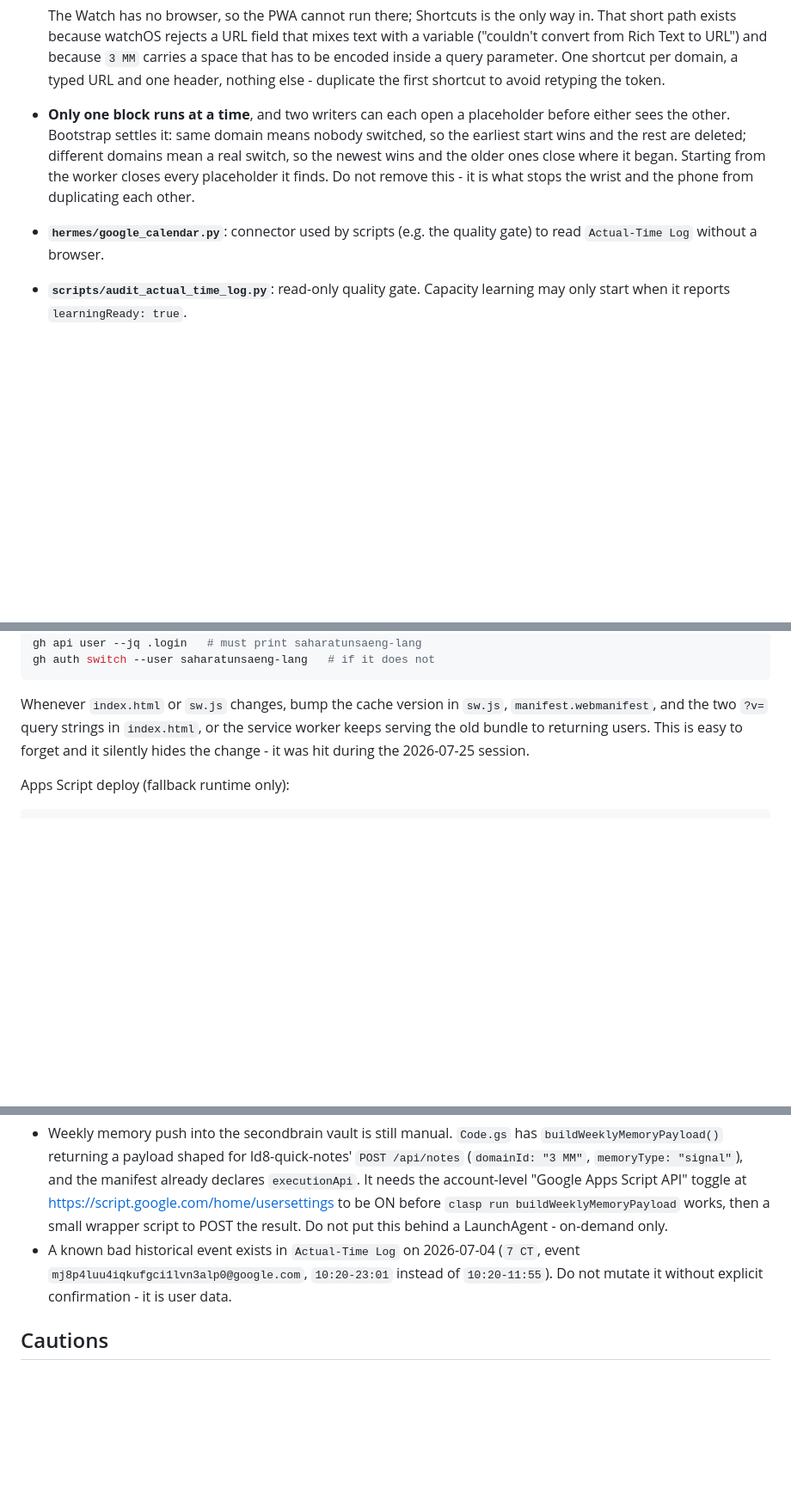
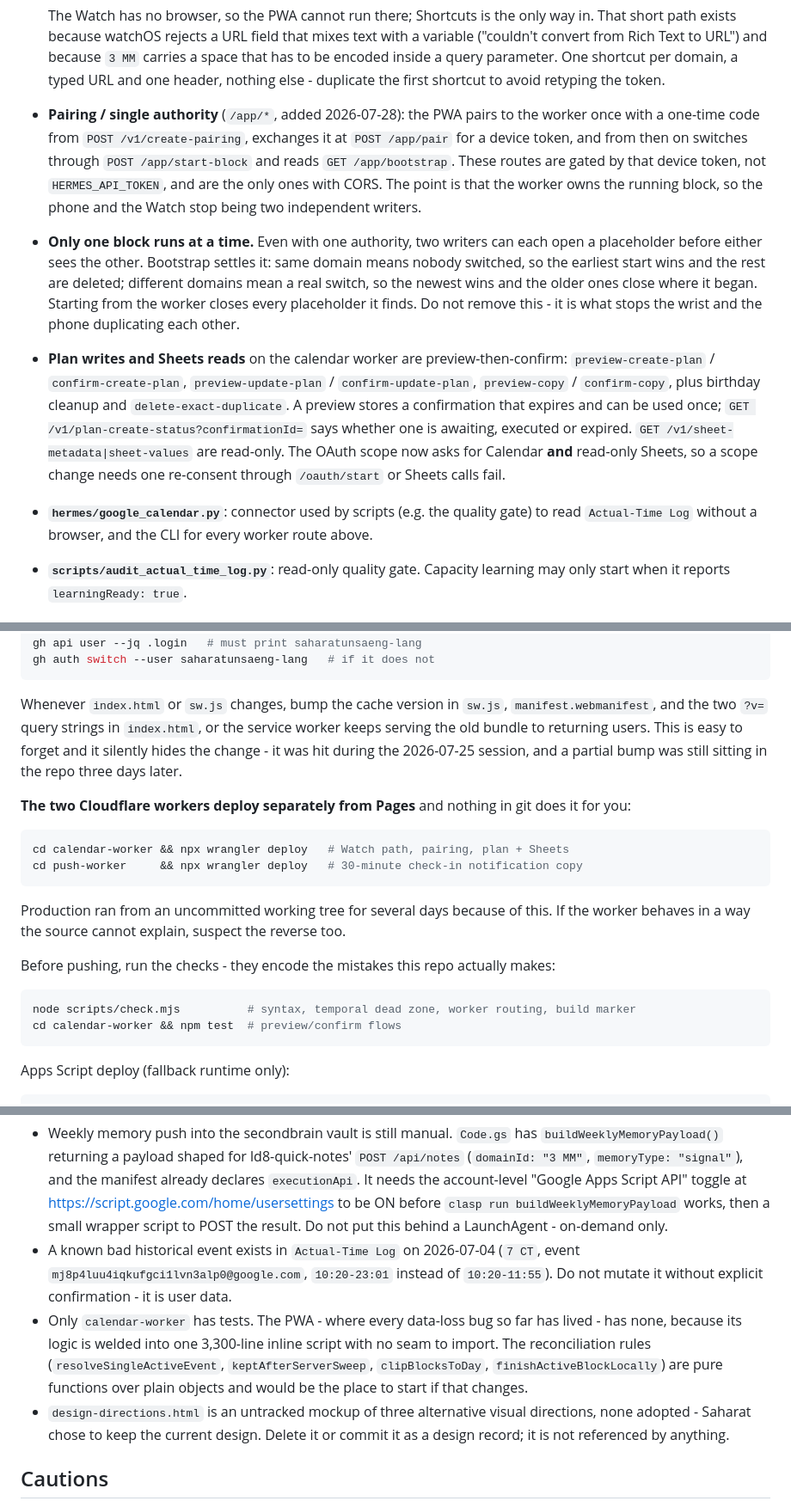
Before and after one commit to saharatunsaeng-lang/timeblock-reality, a Markdown page: CLAUDE_HANDOFF.md, 3 parts joined by grey strips. Shown at 86% size. GitHub-like rendering; blank space fills up the shorter version.

Commit message:
Bring the handoff up to the current architecture
It still described the app as the only writer, three days after pairing made the
worker the authority, and said nothing about the plan write flows, the Sheets
scope, or the fact that the two Cloudflare workers deploy by hand and had been
running ahead of the repo. An agent reading it would have rebuilt what already
exists or deployed over it.

Also records what has no tests and why: every data-loss bug so far has been in
the PWA, which has none, because its logic is welded into one inline script with
no seam to import.

Co-Authored-By: Claude Opus 5 <noreply@anthropic.com>

````diff
--- a/CLAUDE_HANDOFF.md
+++ b/CLAUDE_HANDOFF.md
@@ -43,14 +43,30 @@ Start/Switch/End, and never reintroduce "wait for GCal" blocking on capture.
   domain, a typed URL and one header, nothing else - duplicate the first shortcut to
   avoid retyping the token.
 
-- **Only one block runs at a time**, and two writers can each open a placeholder
-  before either sees the other. Bootstrap settles it: same domain means nobody
-  switched, so the earliest start wins and the rest are deleted; different domains
-  mean a real switch, so the newest wins and the older ones close where it began.
-  Starting from the worker closes every placeholder it finds. Do not remove this -
-  it is what stops the wrist and the phone from duplicating each other.
+- **Pairing / single authority** (`/app/*`, added 2026-07-28): the PWA pairs to the
+  worker once with a one-time code from `POST /v1/create-pairing`, exchanges it at
+  `POST /app/pair` for a device token, and from then on switches through
+  `POST /app/start-block` and reads `GET /app/bootstrap`. These routes are gated by
+  that device token, not `HERMES_API_TOKEN`, and are the only ones with CORS. The
+  point is that the worker owns the running block, so the phone and the Watch stop
+  being two independent writers.
+- **Only one block runs at a time.** Even with one authority, two writers can each
+  open a placeholder before either sees the other. Bootstrap settles it: same domain
+  means nobody switched, so the earliest start wins and the rest are deleted;
+  different domains mean a real switch, so the newest wins and the older ones close
+  where it began. Starting from the worker closes every placeholder it finds. Do not
+  remove this - it is what stops the wrist and the phone duplicating each other.
+- **Plan writes and Sheets reads** on the calendar worker are preview-then-confirm:
+  `preview-create-plan` / `confirm-create-plan`, `preview-update-plan` /
+  `confirm-update-plan`, `preview-copy` / `confirm-copy`, plus birthday cleanup and
+  `delete-exact-duplicate`. A preview stores a confirmation that expires and can be
+  used once; `GET /v1/plan-create-status?confirmationId=` says whether one is
+  awaiting, executed or expired. `GET /v1/sheet-metadata|sheet-values` are read-only.
+  The OAuth scope now asks for Calendar **and** read-only Sheets, so a scope change
+  needs one re-consent through `/oauth/start` or Sheets calls fail.
 - **`hermes/google_calendar.py`**: connector used by scripts (e.g. the quality gate)
-  to read `Actual-Time Log` without a browser.
+  to read `Actual-Time Log` without a browser, and the CLI for every worker route
+  above.
 - **`scripts/audit_actual_time_log.py`**: read-only quality gate. Capacity learning
   may only start when it reports `learningReady: true`.
 
@@ -71,7 +87,26 @@ gh auth switch --user saharatunsaeng-lang   # if it does not
 Whenever `index.html` or `sw.js` changes, bump the cache version in `sw.js`,
 `manifest.webmanifest`, and the two `?v=` query strings in `index.html`, or the
 service worker keeps serving the old bundle to returning users. This is easy to
-forget and it silently hides the change - it was hit during the 2026-07-25 session.
+forget and it silently hides the change - it was hit during the 2026-07-25 session,
+and a partial bump was still sitting in the repo three days later.
+
+**The two Cloudflare workers deploy separately from Pages** and nothing in git
+does it for you:
+
+```bash
+cd calendar-worker && npx wrangler deploy   # Watch path, pairing, plan + Sheets
+cd push-worker     && npx wrangler deploy   # 30-minute check-in notification copy
+```
+
+Production ran from an uncommitted working tree for several days because of this.
+If the worker behaves in a way the source cannot explain, suspect the reverse too.
+
+Before pushing, run the checks - they encode the mistakes this repo actually makes:
+
+```bash
+node scripts/check.mjs          # syntax, temporal dead zone, worker routing, build marker
+cd calendar-worker && npm test  # preview/confirm flows
+```
 
 Apps Script deploy (fallback runtime only):
 
@@ -148,6 +183,14 @@ There is no test suite - this is a static HTML/JS app. What works:
 - A known bad historical event exists in `Actual-Time Log` on 2026-07-04 (`7 CT`,
   event `mj8p4luu4iqkufgci1lvn3alp0@google.com`, `10:20-23:01` instead of
   `10:20-11:55`). Do not mutate it without explicit confirmation - it is user data.
+- Only `calendar-worker` has tests. The PWA - where every data-loss bug so far has
+  lived - has none, because its logic is welded into one 3,300-line inline script
+  with no seam to import. The reconciliation rules (`resolveSingleActiveEvent`,
+  `keptAfterServerSweep`, `clipBlocksToDay`, `finishActiveBlockLocally`) are pure
+  functions over plain objects and would be the place to start if that changes.
+- `design-directions.html` is an untracked mockup of three alternative visual
+  directions, none adopted - Saharat chose to keep the current design. Delete it or
+  commit it as a design record; it is not referenced by anything.
 
 ## Cautions
 
````
Also changed, not shown: other parts of CLAUDE_HANDOFF.md (+1 -1 lines).
